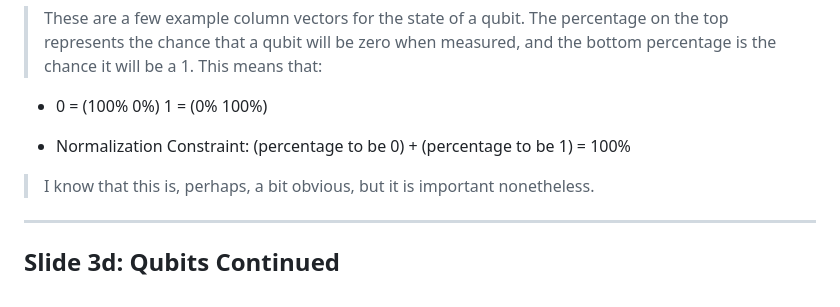
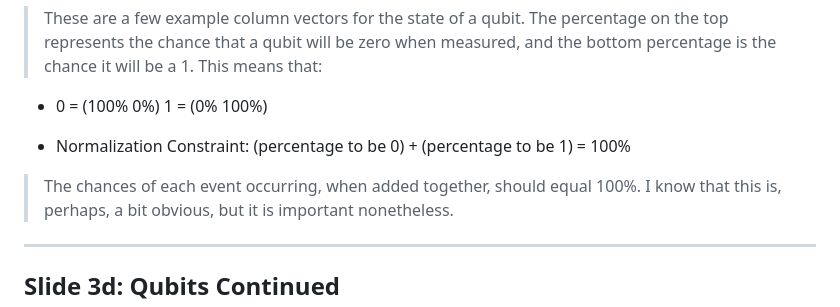
Before and after one commit to NoleStites/STEM-REx, a Markdown page: LectureSlideTemplates/slide_3.md, the part around the change. Drawn GitHub-style.

```diff
--- a/LectureSlideTemplates/slide_3.md
+++ b/LectureSlideTemplates/slide_3.md
@@ -64,6 +64,7 @@
 
 - Normalization Constraint: (percentage to be 0) + (percentage to be 1) = 100%
 
+> The chances of each event occurring, when added together, should equal 100%.
 > I know that this is, perhaps, a bit obvious, but it is important nonetheless.
 
 ---
```
